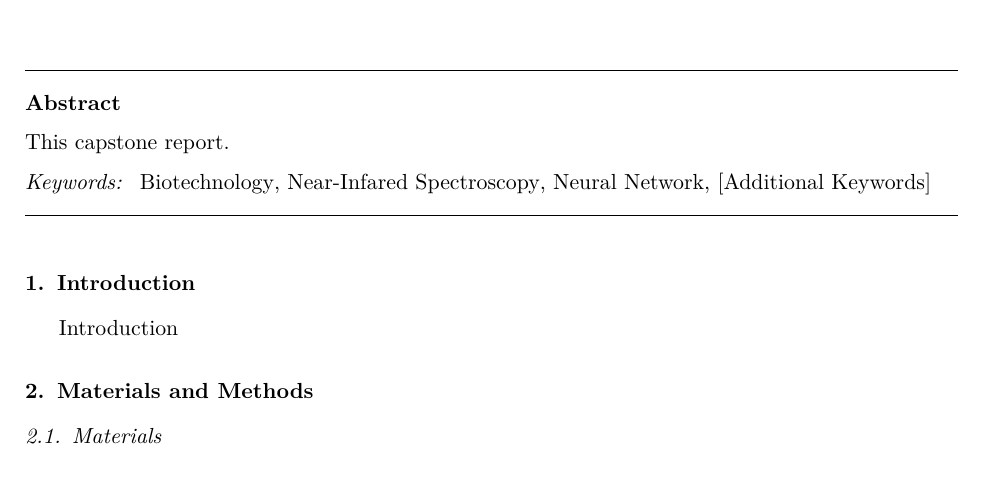
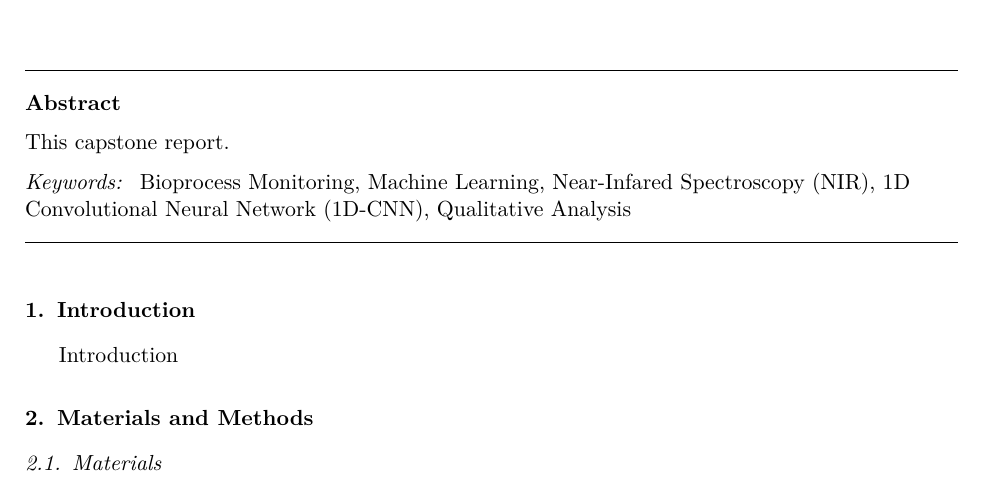
Before and after one commit to BCPS-BTechCapstone/NIR-MLMediaAnalysis, a LaTeX paper (Report/report.tex): part of page 1 of 2, cut so that both start at the same text. Compiled offline with pdfLaTeX.

Commit message:
update report

```diff
--- a/Report/report.tex
+++ b/Report/report.tex
@@ -48,7 +48,7 @@ This capstone report.
 \end{abstract}
 
 \begin{keyword}
-Biotechnology \sep Near-Infared Spectroscopy \sep Neural Network \sep [Additional Keywords]
+Bioprocess Monitoring \sep Machine Learning \sep Near-Infared Spectroscopy (NIR) \sep 1D Convolutional Neural Network (1D-CNN) \sep Qualitative Analysis
 \end{keyword}
 
 \end{frontmatter}
```
Also changed, not shown: Report/report.pdf.
